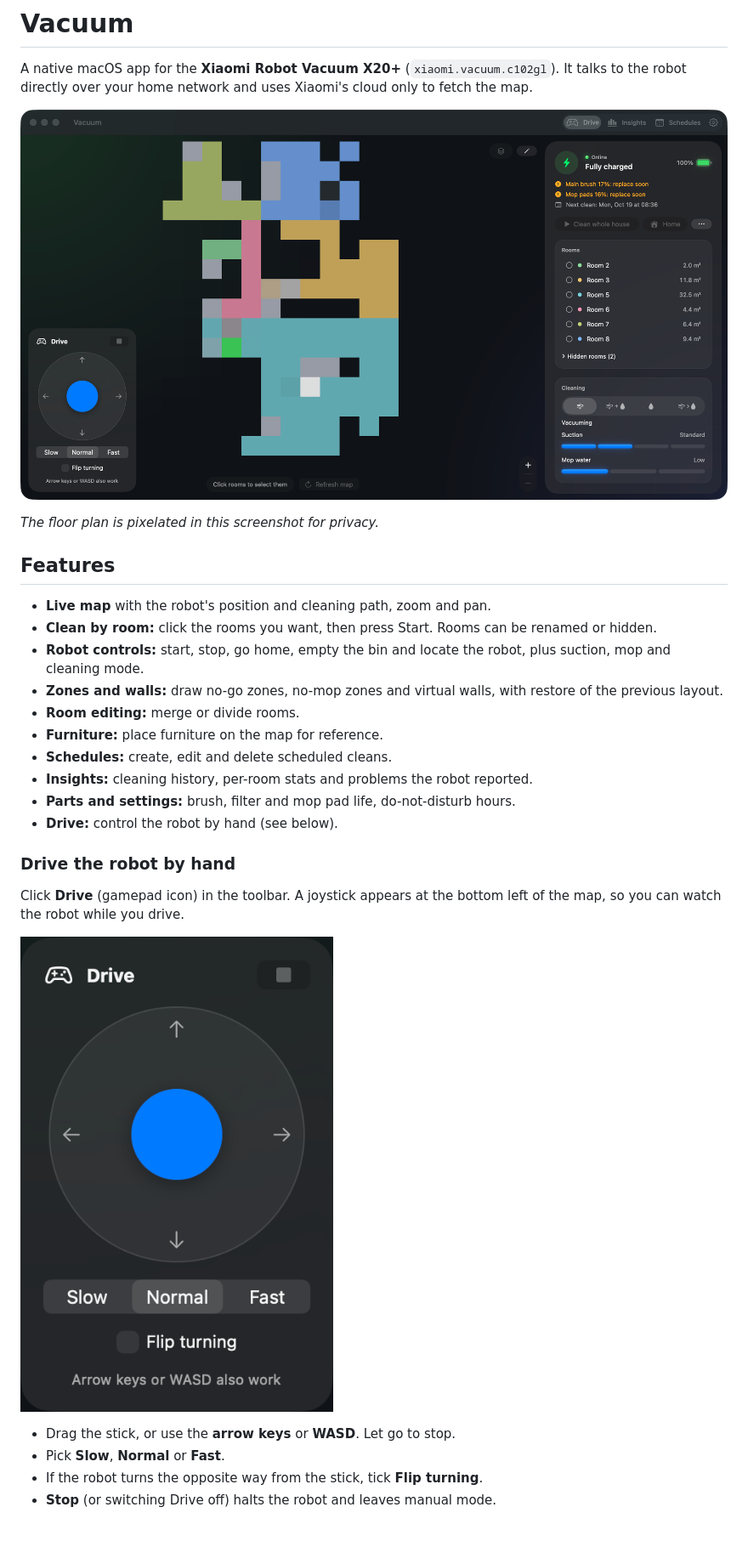
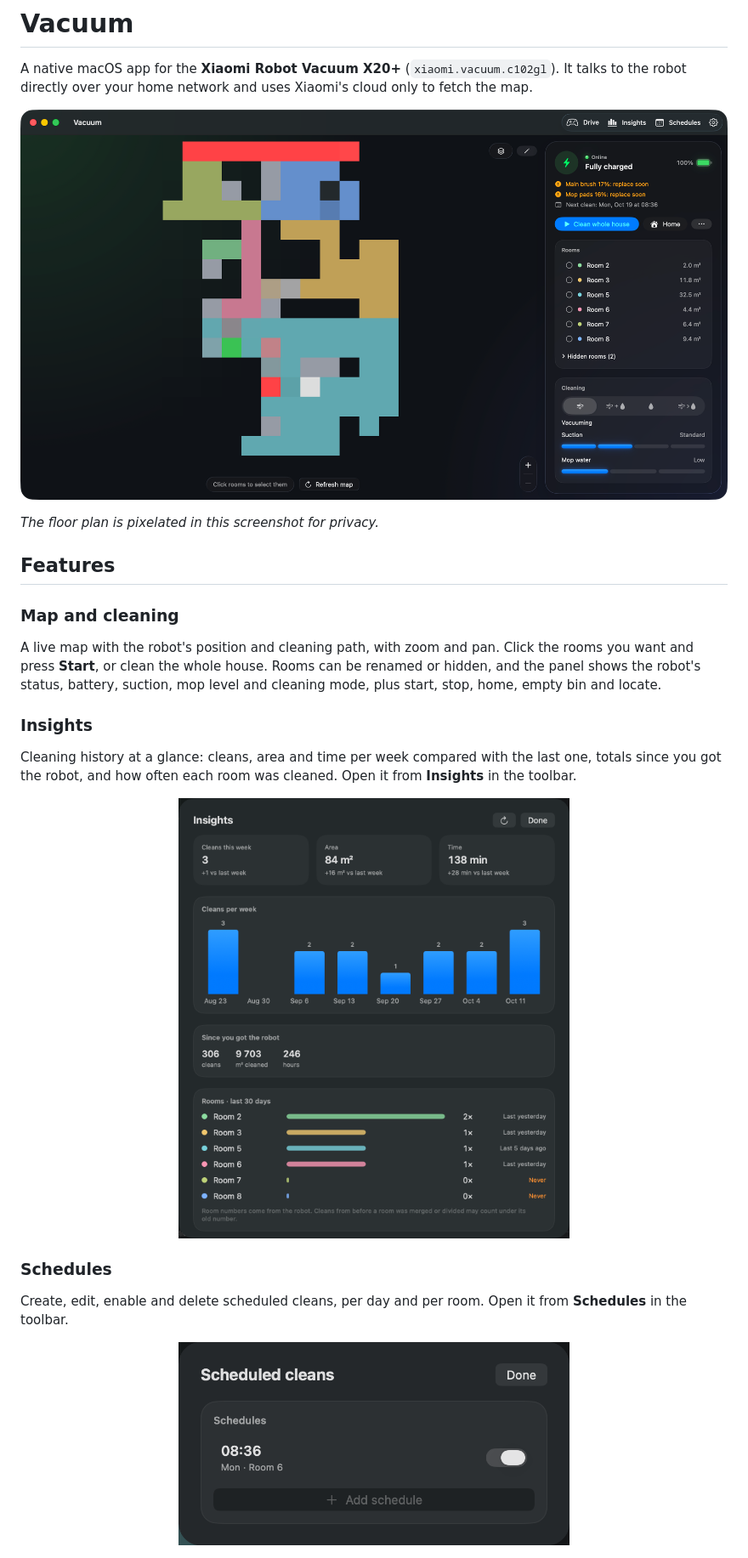
Before and after one commit to lubarinobr/vacuum-mac, a Markdown page: README.md, the part around the change printed below. Shown: that part at 85% size. Drawn GitHub-style; pictures changed too: docs/images/drive.png (deleted), docs/images/insights.png (added), docs/images/main.png; blank space fills up the shorter version.

Commit message:
README: show insights, schedules, furniture and zones; Drive as a side note

```diff
--- a/README.md
+++ b/README.md
@@ -8,25 +8,16 @@ A native macOS app for the **Xiaomi Robot Vacuum X20+** (`xiaomi.vacuum.c102gl`)
 
 ## Features
 
-- **Live map** with the robot's position and cleaning path, zoom and pan.
-- **Clean by room:** click the rooms you want, then press Start. Rooms can be renamed or hidden.
-- **Robot controls:** start, stop, go home, empty the bin and locate the robot, plus suction, mop and cleaning mode.
-- **Zones and walls:** draw no-go zones, no-mop zones and virtual walls, with restore of the previous layout.
-- **Room editing:** merge or divide rooms.
-- **Furniture:** place furniture on the map for reference.
-- **Schedules:** create, edit and delete scheduled cleans.
-- **Insights:** cleaning history, per-room stats and problems the robot reported.
-- **Parts and settings:** brush, filter and mop pad life, do-not-disturb hours.
-- **Drive:** control the robot by hand (see below).
+### Map and cleaning
+A live map with the robot's position and cleaning path, with zoom and pan. Click the rooms you want and press **Start**, or clean the whole house. Rooms can be renamed or hidden, and the panel shows the robot's status, battery, suction, mop level and cleaning mode, plus start, stop, home, empty bin and locate.
 
-### Drive the robot by hand
+### Insights
+Cleaning history at a glance: cleans, area and time per week compared with the last one, totals since you got the robot, and how often each room was cleaned. Open it from **Insights** in the toolbar.
 
-Click **Drive** (gamepad icon) in the toolbar. A joystick appears at the bottom left of the map, so you can watch the robot while you drive.
+<p align="center"><img src="docs/images/insights.png" width="460" alt="Insights"></p>
 
-![Drive pad](docs/images/drive.png)
+### Schedules
+Create, edit, enable and delete scheduled cleans, per day and per room. Open it from **Schedules** in the toolbar.
 
-- Drag the stick, or use the **arrow keys** or **WASD**. Let go to stop.
-- Pick **Slow**, **Normal** or **Fast**.
-- If the robot turns the opposite way from the stick, tick **Flip turning**.
-- **Stop** (or switching Drive off) halts the robot and leaves manual mode.
+<p align="center"><img src="docs/images/schedules.png" width="460" alt="Schedules"></p>
 
```
Also changed, not shown: other parts of README.md (+15 -1 lines), docs/images/furniture.png (added), docs/images/zones.png (added).
